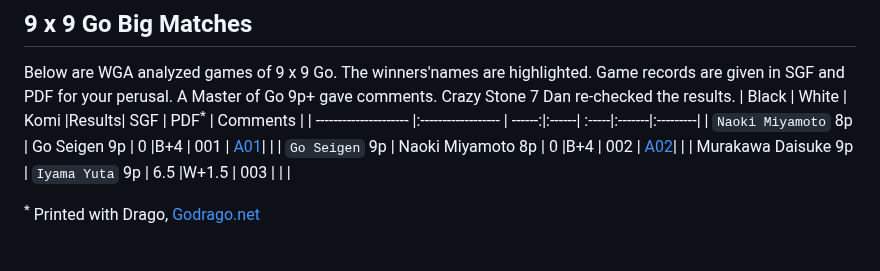
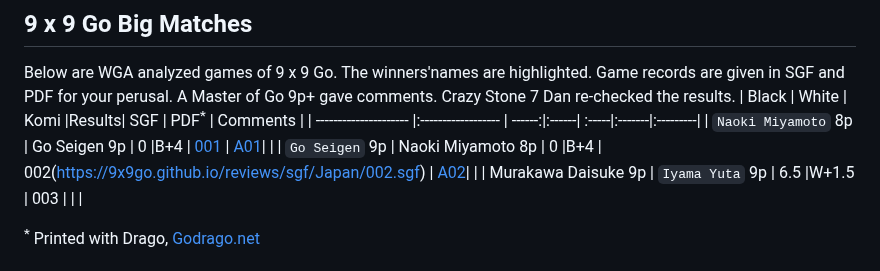
Before and after one commit to 9x9go/reviews, a Markdown page: README.md, the part around the change. GitHub-like rendering.

```diff
--- a/README.md
+++ b/README.md
@@ -41,8 +41,8 @@ Principles of 9 x 9 Go explain how the game of 9 x 9 Go is actually played.
 Below are WGA analyzed games of 9 x 9 Go. The winners'names are highlighted. Game records are given in SGF and PDF for your perusal. A Master of Go 9p+ gave comments. Crazy Stone 7 Dan re-checked the results.
 | Black                 | White              | Komi   |Results| SGF   | PDF<sup>*</sup>   | Comments<sup></sup> |
 | --------------------- |:------------------ | ------:|:------| :-----|:-------|:---------|
-| `Naoki Miyamoto`   8p   | Go Seigen      9p  | 0      |B+4    | 001 | [A01](https://9x9go.github.io/reviews/pdf/A01.pdf)|     |
-| `Go Seigen`        9p   | Naoki Miyamoto 8p  | 0      |B+4    | 002 | [A02](https://9x9go.github.io/reviews/pdf/A02.pdf)|     |
+| `Naoki Miyamoto`   8p   | Go Seigen      9p  | 0      |B+4    | [001](https://9x9go.github.io/reviews/sgf/Japan/001.sgf) | [A01](https://9x9go.github.io/reviews/pdf/A01.pdf)|     |
+| `Go Seigen`        9p   | Naoki Miyamoto 8p  | 0      |B+4    | 002(https://9x9go.github.io/reviews/sgf/Japan/002.sgf) | [A02](https://9x9go.github.io/reviews/pdf/A02.pdf)|     |
 | Murakawa Daisuke 9p   | `Iyama Yuta`     9p  | 6.5    |W+1.5  | 003 |   |    |
 
 <sup>*</sup> Printed with Drago, [Godrago.net](http://www.godrago.net)
```
